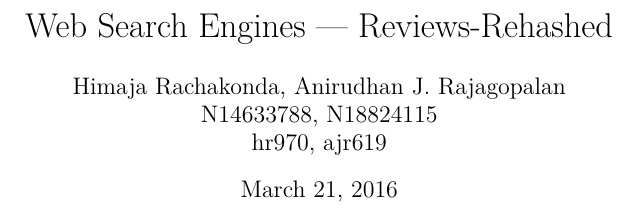
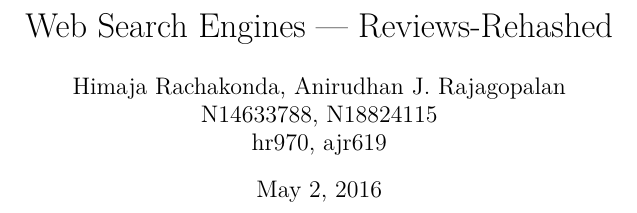
Before and after one commit to algorithmcardboard/Review-Rehashed, a LaTeX document (projectWriteUp/Project.tex): part of page 1 of 10, cut so that both start at the same text. Compiled offline with pdfLaTeX.

Commit message:
updating pdf

```diff
--- a/projectWriteUp/Project.tex
+++ b/projectWriteUp/Project.tex
@@ -15,7 +15,7 @@
 \begin{document}
 
 \title{Web Search Engines --- Reviews-Rehashed}
-\date{March 21, 2016}
+\date{May 2, 2016}
 \author{Himaja Rachakonda, Anirudhan J. Rajagopalan\\ N14633788, N18824115\\ hr970, ajr619}
 \maketitle
 \newpage
```
Also changed, not shown: projectWriteUp/Project.pdf.
